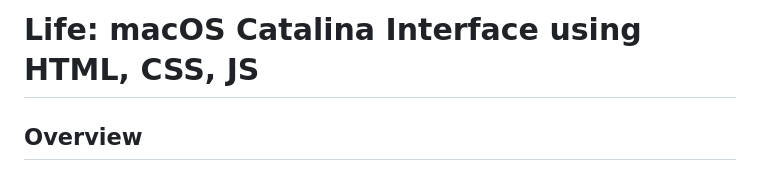
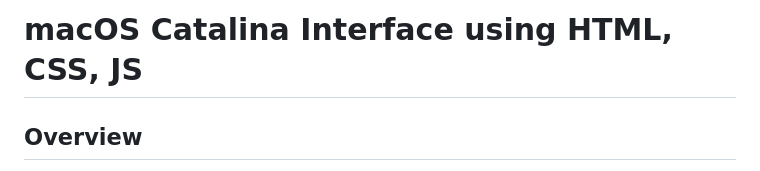
Before and after one commit to thesakibrahman/macOs, a Markdown page: README.md, the part around the change. Rendered like a GitHub page.

```diff
--- a/README.md
+++ b/README.md
@@ -1,4 +1,4 @@
-# Life: macOS Catalina Interface using HTML, CSS, JS
+# macOS Catalina Interface using HTML, CSS, JS
 
 ## Overview
 
```
